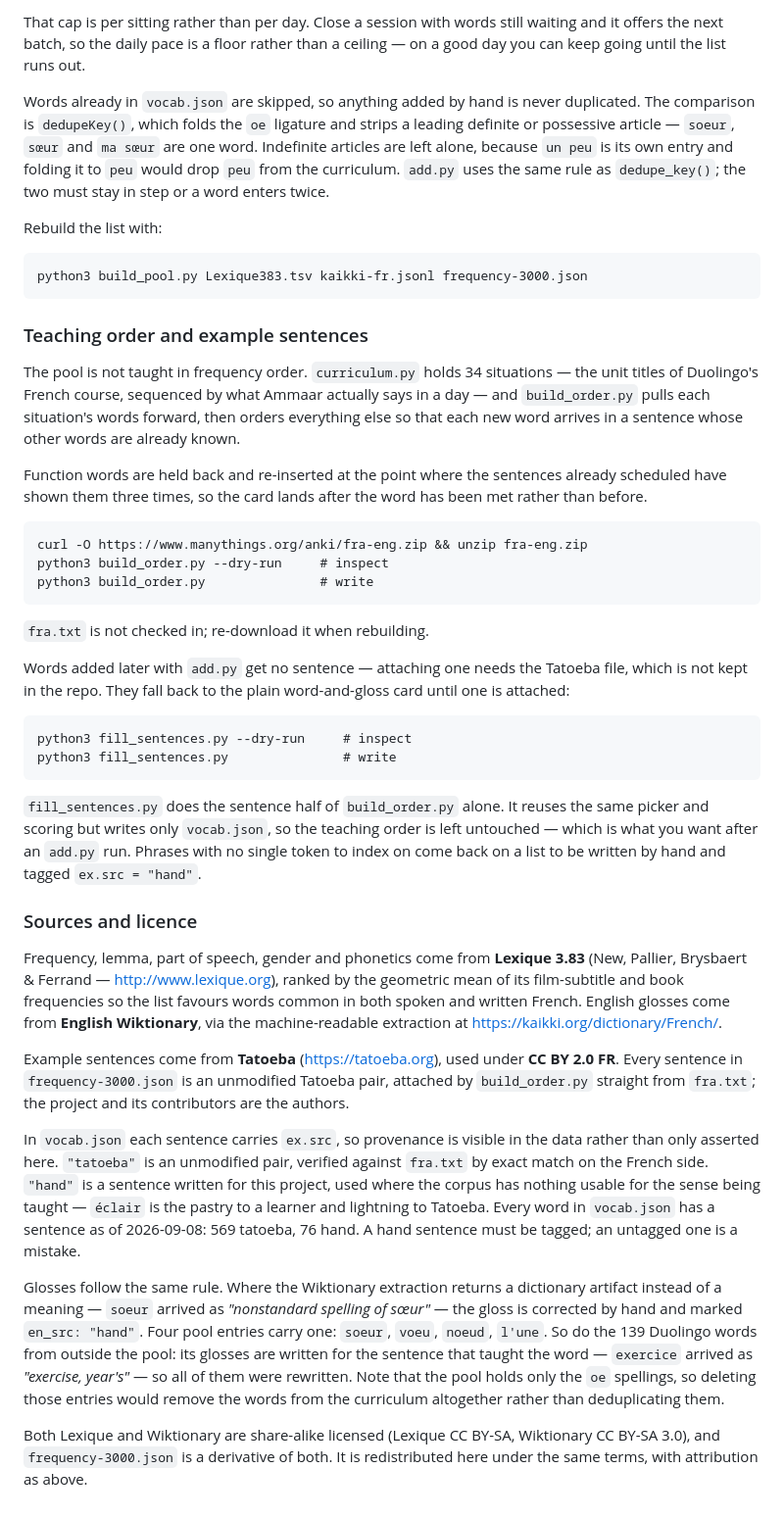
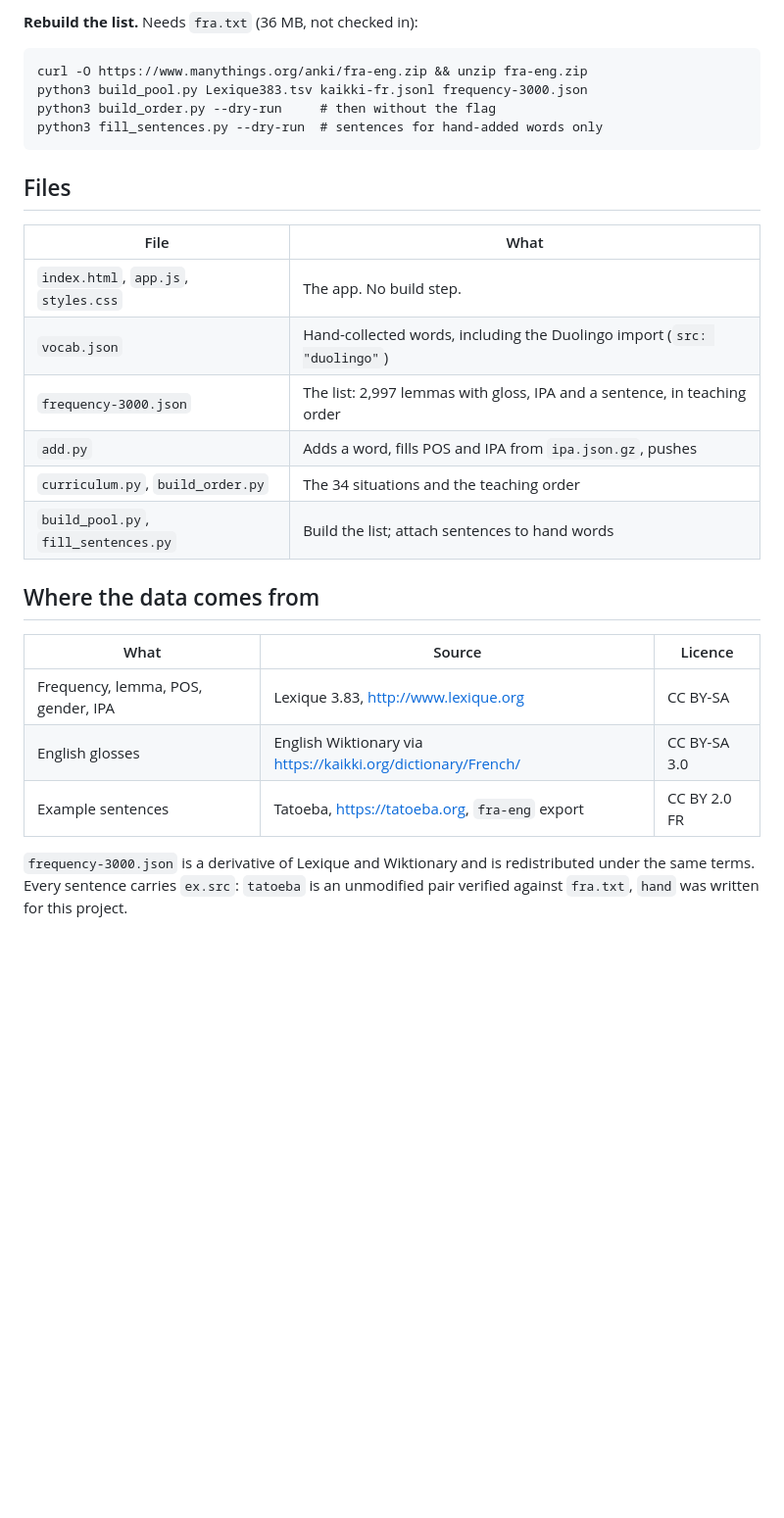
Before and after one commit to ammaarkhan/learn-french-web, a Markdown page: README.md, the part around one of its changes. Shown at 98% size. Drawn GitHub-style; blank space fills up the shorter version.

```diff
--- a/README.md
+++ b/README.md
@@ -74,71 +54,30 @@ you have never seen. Falling behind therefore lengthens the queue rather than th
 
-That cap is per sitting rather than per day. Close a session with words still waiting and it offers
-the next batch, so the daily pace is a floor rather than a ceiling — on a good day you can keep going
-until the list runs out.
-
-Words already in `vocab.json` are skipped, so anything added by hand is never duplicated. The
-comparison is `dedupeKey()`, which folds the `oe` ligature and strips a leading definite or
-possessive article — `soeur`, `sœur` and `ma sœur` are one word. Indefinite articles are left alone,
-because `un peu` is its own entry and folding it to `peu` would drop `peu` from the curriculum.
-`add.py` uses the same rule as `dedupe_key()`; the two must stay in step or a word enters twice.
-
-Rebuild the list with:
-
-    python3 build_pool.py Lexique383.tsv kaikki-fr.jsonl frequency-3000.json
-
-### Teaching order and example sentences
-
-The pool is not taught in frequency order. `curriculum.py` holds 34 situations — the unit titles
-of Duolingo's French course, sequenced by what Ammaar actually says in a day — and `build_order.py`
-pulls each situation's words forward, then orders everything else so that each new word arrives in
-a sentence whose other words are already known.
-
-Function words are held back and re-inserted at the point where the sentences already scheduled
-have shown them three times, so the card lands after the word has been met rather than before.
+**Rebuild the list.** Needs `fra.txt` (36 MB, not checked in):
 
     curl -O https://www.manythings.org/anki/fra-eng.zip && unzip fra-eng.zip
-    python3 build_order.py --dry-run     # inspect
-    python3 build_order.py               # write
+    python3 build_pool.py Lexique383.tsv kaikki-fr.jsonl frequency-3000.json
+    python3 build_order.py --dry-run     # then without the flag
+    python3 fill_sentences.py --dry-run  # sentences for hand-added words only
 
-`fra.txt` is not checked in; re-download it when rebuilding.
+## Files
 
-Words added later with `add.py` get no sentence — attaching one needs the Tatoeba file, which is not
-kept in the repo. They fall back to the plain word-and-gloss card until one is attached:
+| File | What |
+|---|---|
+| `index.html`, `app.js`, `styles.css` | The app. No build step. |
+| `vocab.json` | Hand-collected words, including the Duolingo import (`src: "duolingo"`) |
+| `frequency-3000.json` | The list: 2,997 lemmas with gloss, IPA and a sentence, in teaching order |
+| `add.py` | Adds a word, fills POS and IPA from `ipa.json.gz`, pushes |
+| `curriculum.py`, `build_order.py` | The 34 situations and the teaching order |
+| `build_pool.py`, `fill_sentences.py` | Build the list; attach sentences to hand words |
 
-    python3 fill_sentences.py --dry-run     # inspect
-    python3 fill_sentences.py               # write
+## Where the data comes from
 
-`fill_sentences.py` does the sentence half of `build_order.py` alone. It reuses the same picker and
-scoring but writes only `vocab.json`, so the teaching order is left untouched — which is what you
-want after an `add.py` run. Phrases with no single token to index on come back on a list to be
-written by hand and tagged `ex.src = "hand"`.
+| What | Source | Licence |
+|---|---|---|
+| Frequency, lemma, POS, gender, IPA | Lexique 3.83, http://www.lexique.org | CC BY-SA |
+| English glosses | English Wiktionary via https://kaikki.org/dictionary/French/ | CC BY-SA 3.0 |
+| Example sentences | Tatoeba, https://tatoeba.org, `fra-eng` export | CC BY 2.0 FR |
 
-### Sources and licence
-
-Frequency, lemma, part of speech, gender and phonetics come from **Lexique 3.83**
-(New, Pallier, Brysbaert & Ferrand — <http://www.lexique.org>), ranked by the geometric mean of its
-film-subtitle and book frequencies so the list favours words common in both spoken and written
-French. English glosses come from **English Wiktionary**, via the machine-readable extraction at
-<https://kaikki.org/dictionary/French/>.
-
-Example sentences come from **Tatoeba** (<https://tatoeba.org>), used under **CC BY 2.0 FR**.
-Every sentence in `frequency-3000.json` is an unmodified Tatoeba pair, attached by `build_order.py`
-straight from `fra.txt`; the project and its contributors are the authors.
-
-In `vocab.json` each sentence carries `ex.src`, so provenance is visible in the data rather than
-only asserted here. `"tatoeba"` is an unmodified pair, verified against `fra.txt` by exact match on
-the French side. `"hand"` is a sentence written for this project, used where the corpus has nothing
-usable for the sense being taught — `éclair` is the pastry to a learner and lightning to Tatoeba.
-Every word in `vocab.json` has a sentence as of 2026-09-08: 569 tatoeba, 76 hand. A hand sentence
-must be tagged; an untagged one is a mistake.
-
-Glosses follow the same rule. Where the Wiktionary extraction returns a dictionary artifact instead
-of a meaning — `soeur` arrived as *"nonstandard spelling of sœur"* — the gloss is corrected by hand
-and marked `en_src: "hand"`. Four pool entries carry one: `soeur`, `voeu`, `noeud`, `l'une`. So do the 139 Duolingo words from outside the pool:
-its glosses are written for the sentence that taught the word — `exercice` arrived as
-*"exercise, year's"* — so all of them were rewritten. Note
-that the pool holds only the `oe` spellings, so deleting those entries would remove the words from
-the curriculum altogether rather than deduplicating them.
-
-Both Lexique and Wiktionary are share-alike licensed (Lexique CC BY-SA, Wiktionary CC BY-SA 3.0), and `frequency-3000.json`
-is a derivative of both. It is redistributed here under the same terms, with attribution as above.
+`frequency-3000.json` is a derivative of Lexique and Wiktionary and is redistributed under the
+same terms. Every sentence carries `ex.src`: `tatoeba` is an unmodified pair verified against
+`fra.txt`, `hand` was written for this project.
```
Also changed, not shown: other parts of README.md (+35 -55 lines).
